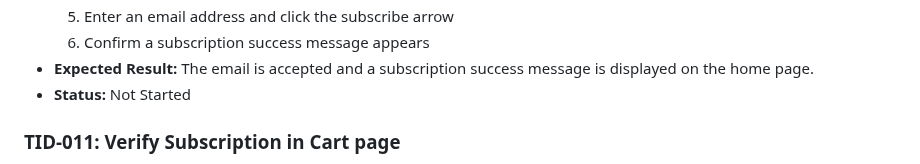
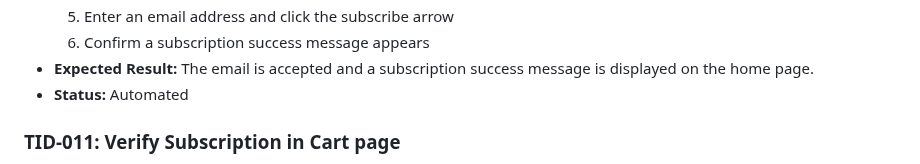
Before and after one commit to CNCalumpad/Playwright-Test-Portfolio, a Markdown page: docs/TEST_CASES.md, the part around the change. Drawn GitHub-style.

```diff
--- a/docs/TEST_CASES.md
+++ b/docs/TEST_CASES.md
@@ -200,7 +200,7 @@ This is the test case doc for the automated tests I will be doing. Each case's I
   5. Enter an email address and click the subscribe arrow
   6. Confirm a subscription success message appears
 - **Expected Result:** The email is accepted and a subscription success message is displayed on the home page.
-- **Status:** Not Started
+- **Status:** Automated
 
 ### TID-011: Verify Subscription in Cart page
 
```
Also changed, not shown: README.md (+4 -4 lines).
